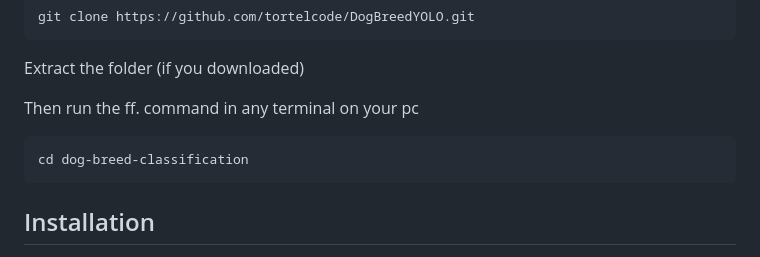
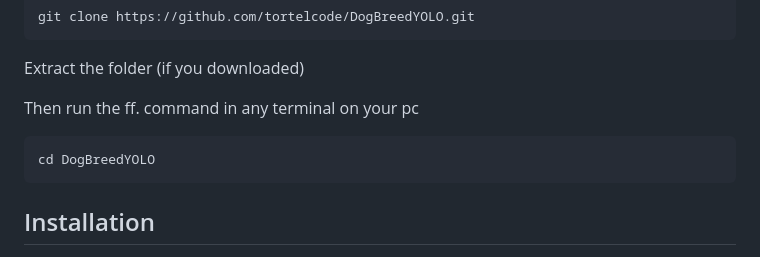
Before and after one commit to tortelcode/DogBreedYOLO, a Markdown page: README.md, the part around the change. Drawn GitHub-style.

````diff
--- a/README.md
+++ b/README.md
@@ -35,7 +35,7 @@ Extract the folder (if you downloaded)
 Then run the ff. command in any terminal on your pc
 
 ```bash
-cd dog-breed-classification
+cd DogBreedYOLO
 ```
 
 ## Installation
````
